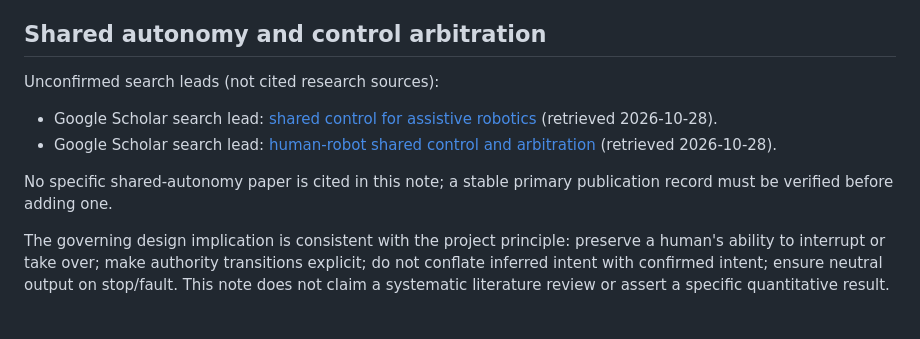
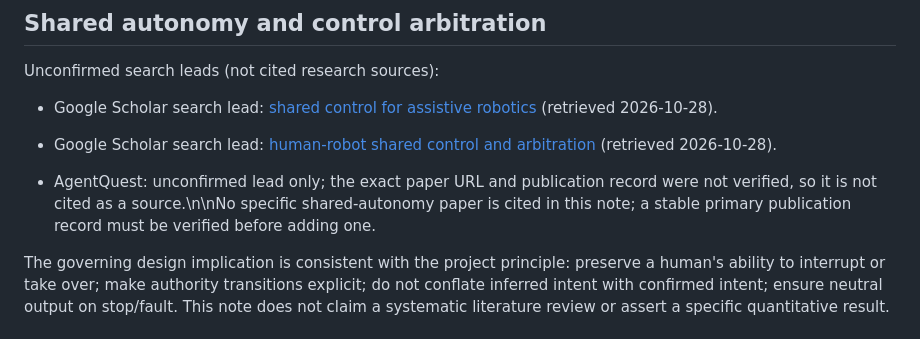
Before and after one commit to POWDER-RANGER/aether-platform, a Markdown page: docs/research/2026-10-28-external-source-notes.md, the part around the change. GitHub-like rendering.

Commit message:
docs(research): retain AgentQuest only as an unconfirmed lead

```diff
--- a/docs/research/2026-10-28-external-source-notes.md
+++ b/docs/research/2026-10-28-external-source-notes.md
@@ -67,7 +67,7 @@ Unconfirmed search leads (not cited research sources):
 - Google Scholar search lead: [shared control for assistive robotics](https://scholar.google.com/scholar?q=shared+control+assistive+robotics+human+authority) (retrieved 2026-10-28).
 - Google Scholar search lead: [human-robot shared control and arbitration](https://scholar.google.com/scholar?q=shared+autonomy+control+arbitration+human+authority) (retrieved 2026-10-28).
 
-No specific shared-autonomy paper is cited in this note; a stable primary publication record must be verified before adding one.
+- AgentQuest: unconfirmed lead only; the exact paper URL and publication record were not verified, so it is not cited as a source.\n\nNo specific shared-autonomy paper is cited in this note; a stable primary publication record must be verified before adding one.
 
 The governing design implication is consistent with the project principle: preserve a human's ability to interrupt or take over; make authority transitions explicit; do not conflate inferred intent with confirmed intent; ensure neutral output on stop/fault. This note does not claim a systematic literature review or assert a specific quantitative result.
 
```
